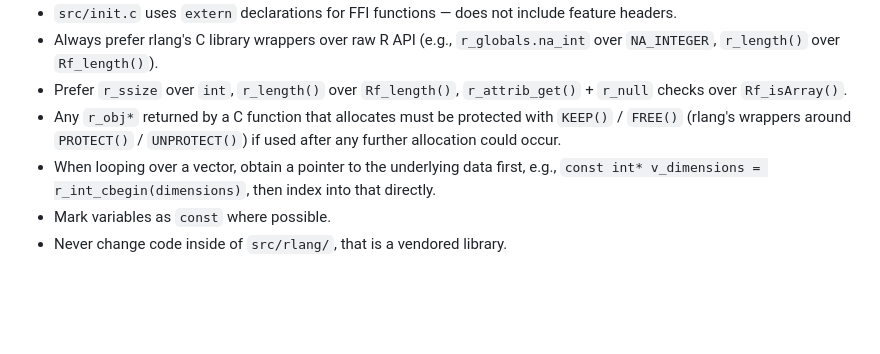
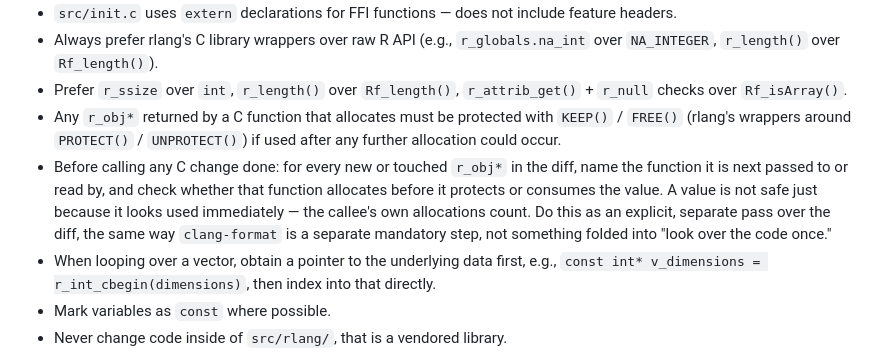
Before and after one commit to r-lib/rray, a Markdown page: CLAUDE.md, the part around the change. Drawn GitHub-style; blank space fills up the shorter version.

Commit message:
Require an explicit protection-safety pass on every C diff

```diff
--- a/CLAUDE.md
+++ b/CLAUDE.md
@@ -97,6 +97,7 @@ The prose rules above also apply to what you write back to me in conversation, n
 - Always prefer rlang's C library wrappers over raw R API (e.g., `r_globals.na_int` over `NA_INTEGER`, `r_length()` over `Rf_length()`).
 - Prefer `r_ssize` over `int`, `r_length()` over `Rf_length()`, `r_attrib_get()` + `r_null` checks over `Rf_isArray()`.
 - Any `r_obj*` returned by a C function that allocates must be protected with `KEEP()` / `FREE()` (rlang's wrappers around `PROTECT()` / `UNPROTECT()`) if used after any further allocation could occur.
+- Before calling any C change done: for every new or touched `r_obj*` in the diff, name the function it is next passed to or read by, and check whether that function allocates before it protects or consumes the value. A value is not safe just because it looks used immediately — the callee's own allocations count. Do this as an explicit, separate pass over the diff, the same way `clang-format` is a separate mandatory step, not something folded into "look over the code once."
 - When looping over a vector, obtain a pointer to the underlying data first, e.g., `const int* v_dimensions = r_int_cbegin(dimensions)`, then index into that directly.
 - Mark variables as `const` where possible.
 - Never change code inside of `src/rlang/`, that is a vendored library.
```
